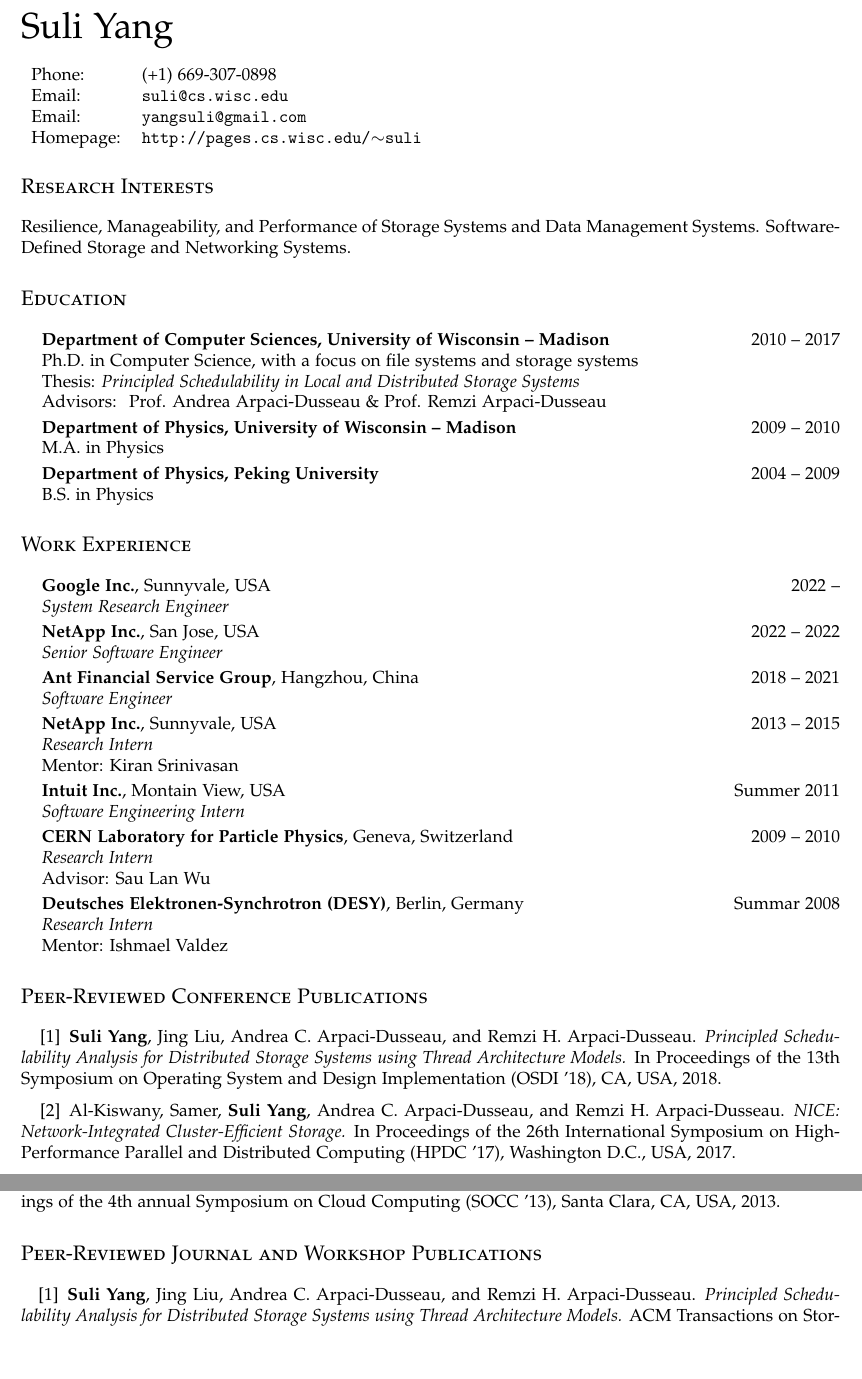
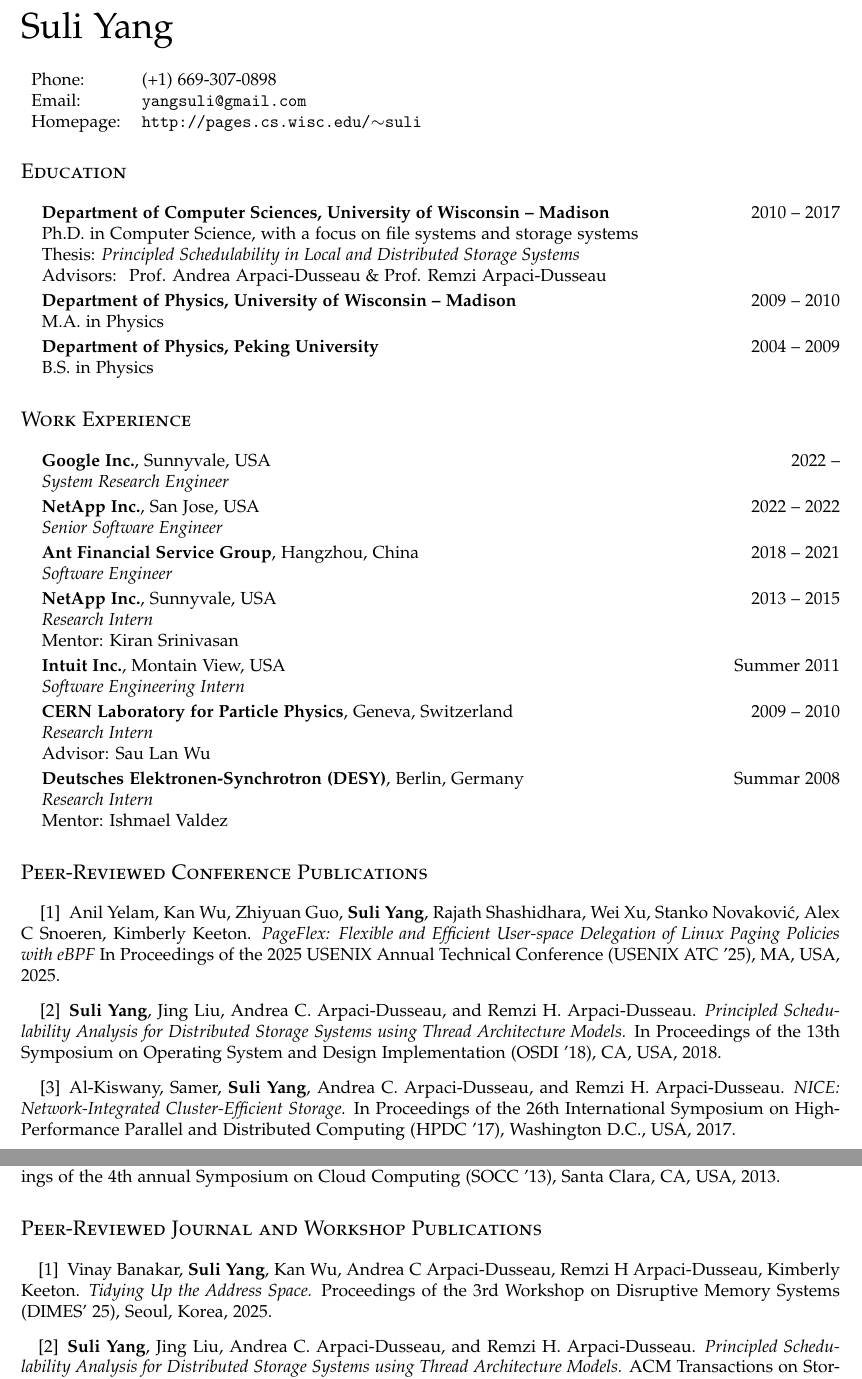
Before and after one commit to yangsuli/yangsuli.github.io, a LaTeX CV (cv/cv.tex): two parts of pages 1 and 2 of 3, joined at a grey line, cut so that both start at the same text, the shorter picture padded with empty space. Compiled offline with pdfLaTeX.

Commit message:
Update 2025-2026 experience

```diff
--- a/cv/cv.tex
+++ b/cv/cv.tex
@@ -78,17 +78,19 @@
 \begin{tabular}{ll}
   %Phone: & (+86) 136-9904-9416\\
   Phone: & (+1) 669-307-0898\\
-  Email: & \href{mailto:suli@cs.wisc.edu}{\tt suli@cs.wisc.edu}\\
+  %Email: & \href{mailto:suli@cs.wisc.edu}{\tt suli@cs.wisc.edu}\\
   Email: & \href{mailto:yangsuli@gmail.com}{\tt yangsuli@gmail.com}\\
   Homepage: & \href{http://pages.cs.wisc.edu/~suli}
   	{\tt http://pages.cs.wisc.edu/$\sim$suli}
 \end{tabular}
 \end{minipage}
 
+\if 0
 \section*{\textsc{Research Interests}}
 
 Resilience, Manageability, and Performance of Storage Systems and Data Management Systems.
 Software-Defined Storage and Networking Systems.
+\fi
 
 \if 0
 \vspace{0.15cm}
@@ -153,6 +155,9 @@ Software-Defined Storage and Networking Systems.
 
   %TODO: Aishywa's publication seems nice, where she listed conference abbreviastion in a separate column. See if I can do it?  http://pages.cs.wisc.edu/~ag/pdf/cv.pdf
 
+        \item Anil Yelam, Kan Wu, Zhiyuan Guo, {\bf Suli Yang}, Rajath Shashidhara, Wei Xu, Stanko Novaković, Alex C Snoeren, Kimberly Keeton. \textit{{PageFlex}: Flexible and Efficient User-space Delegation of Linux Paging Policies with {eBPF}}
+	In Proceedings of the 2025 USENIX Annual Technical Conference (USENIX ATC '25), MA, USA, 2025.
+
 	\item {\bf Suli Yang}, Jing Liu, Andrea C. Arpaci-Dusseau, and Remzi H. Arpaci-Dusseau. \textit{Principled Schedulability Analysis for Distributed Storage Systems using Thread Architecture Models.}
         In Proceedings of the 13th Symposium on Operating System and Design Implementation (OSDI '18), CA, USA, 2018.
 
@@ -175,6 +180,9 @@ Software-Defined Storage and Networking Systems.
 \section*{\textsc{Peer-Reviewed Journal and Workshop Publications}}
 
 \begin{enumerate}[fullwidth,itemindent=1em,label={[\arabic*]}]
+     \item Vinay Banakar, {\bf Suli Yang}, Kan Wu, Andrea C Arpaci-Dusseau, Remzi H Arpaci-Dusseau, Kimberly Keeton. \textit{Tidying Up the Address Space.}
+      Proceedings of the 3rd Workshop on Disruptive Memory Systems (DIMES' 25), Seoul, Korea, 2025.
+
       \item {\bf Suli Yang}, Jing Liu, Andrea C. Arpaci-Dusseau, and Remzi H. Arpaci-Dusseau. \textit{Principled Schedulability Analysis for Distributed Storage Systems using Thread Architecture Models.}
       ACM Transactions on Storage~(TOS) 19, no. 2 (2023): 1-47.
 
```
Also changed, not shown: cv/cv.pdf, cv/cv.tex (1 more changed lines).
